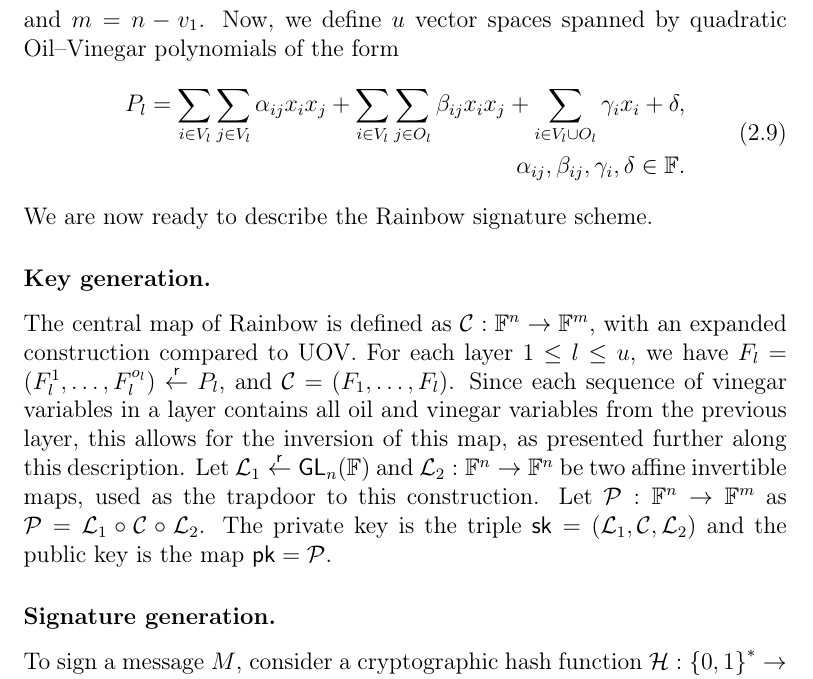
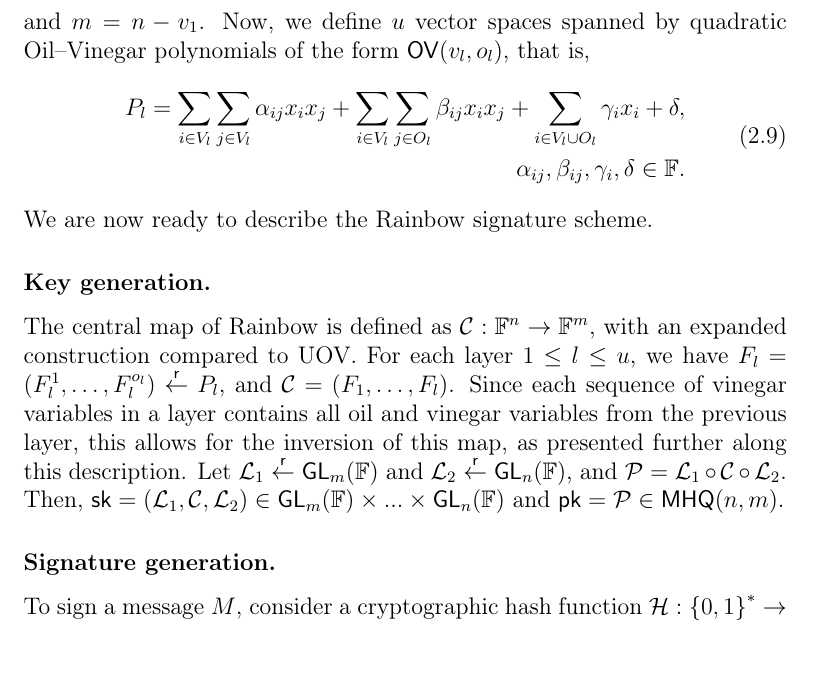
Before and after one commit to zambonin/msc, a LaTeX thesis (main.tex): part of page 24 of 51, cut so that both start at the same text. Compiled offline with pdfLaTeX.

Commit message:
overleaf_to_git: update main.tex from r7963 to r7981

```diff
--- a/main.tex
+++ b/main.tex
@@ -538,7 +538,7 @@ field elements.
 
 The Rainbow signature scheme, originally defined in~\cite{Ding:200506}, is a generalized version of UOV that reduces the length of keys and signatures. This is achieved due to the combination of several smaller ``oil and vinegar'' layers, that are combined to create a ``rainbow''.
 
-Consider a finite field $\mathbb{F}$ and $u, n \in \mathbb{N}$ where $u \leq n$. Choose a sequence of integers $v_{1}, \dots, v_{u}$ such that $0 = v_{0} < v_{1} < \cdots < v_{u} < v_{u + 1} = n$. Take the usual set $V = \{1, \dots, n\}$ and, for the range $1 \leq l \leq u$, define vinegar variables as $V_{l} = \{1, \dots, v_{l}\}$ and oil variables as $O_{l} = \{v_{l} + 1, \dots, v_{l + 1}\}$. We note that $V_{1} \subset \dots \subset V_{u + 1} = V$ and $O_{l} = V_{l + 1} - V_{l}$. Let $o_{l} = |O_{l}|$ and $m = n - v_{1}$. Now, we define $u$ vector spaces spanned by quadratic Oil--Vinegar polynomials of the form
+Consider a finite field $\mathbb{F}$ and $u, n \in \mathbb{N}$ where $u \leq n$. Choose a sequence of integers $v_{1}, \dots, v_{u}$ such that $0 = v_{0} < v_{1} < \cdots < v_{u} < v_{u + 1} = n$. Take the usual set $V = \{1, \dots, n\}$ and, for the range $1 \leq l \leq u$, define vinegar variables as $V_{l} = \{1, \dots, v_{l}\}$ and oil variables as $O_{l} = \{v_{l} + 1, \dots, v_{l + 1}\}$. We note that $V_{1} \subset \dots \subset V_{u + 1} = V$ and $O_{l} = V_{l + 1} - V_{l}$. Let $o_{l} = |O_{l}|$ and $m = n - v_{1}$. Now, we define $u$ vector spaces spanned by quadratic Oil--Vinegar polynomials of the form $\mathsf{OV}(v_{l}, o_{l})$, that is,
 \begin{align}\label{eq:ov}
   \begin{split}
     P_{l} = \sum_{i \in V_{l}} \sum_{j \in V_{l}} \alpha_{ij} x_{i} x_{j}
@@ -551,14 +551,7 @@ We are now ready to describe the Rainbow signature scheme.
 
 \subsubsection{Key generation.}
 
-The central map of Rainbow is defined as $\mathcal{C} : \mathbb{F}^{n} \to \mathbb{F}^{m}$, with an expanded construction compared to UOV. For each layer $1 \leq l \leq u$, we have $F_{l} = (F_{l}^{1}, \dots, F_{l}^{o_{l}}) \random P_{l}$, and $\mathcal{C} = (F_{1}, \dots, F_{l})$. Since each sequence of vinegar variables in a layer contains all oil and vinegar variables from the previous layer, this allows for the inversion of this map, as presented further along this description. Let $\mathcal{L}_{1} \random \mathsf{GL}_{n}(\mathbb{F})$ and
-$\mathcal{L}_{2} : \mathbb{F}^{n} \to \mathbb{F}^{n}$ be two affine
-invertible maps, used as the trapdoor to this construction. Let
-$\mathcal{P} : \mathbb{F}^{n} \to \mathbb{F}^{m}$ as
-$\mathcal{P} = \mathcal{L}_{1} \circ \mathcal{C} \circ \mathcal{L}_{2}$.
-The private key is the triple
-$\mathsf{sk} = (\mathcal{L}_{1}, \mathcal{C}, \mathcal{L}_{2})$ and the public key is the map
-$\mathsf{pk} = \mathcal{P}$.
+The central map of Rainbow is defined as $\mathcal{C} : \mathbb{F}^{n} \to \mathbb{F}^{m}$, with an expanded construction compared to UOV. For each layer $1 \leq l \leq u$, we have $F_{l} = (F_{l}^{1}, \dots, F_{l}^{o_{l}}) \random P_{l}$, and $\mathcal{C} = (F_{1}, \dots, F_{l})$. Since each sequence of vinegar variables in a layer contains all oil and vinegar variables from the previous layer, this allows for the inversion of this map, as presented further along this description. Let $\mathcal{L}_{1} \random \mathsf{GL}_{m}(\mathbb{F})$ and $\mathcal{L}_{2} \random \mathsf{GL}_{n}(\mathbb{F})$, and $\mathcal{P} = \mathcal{L}_{1} \circ \mathcal{C} \circ \mathcal{L}_{2}$. Then, $\mathsf{sk} = (\mathcal{L}_{1}, \mathcal{C}, \mathcal{L}_{2}) \in \mathsf{GL}_{m}(\mathbb{F}) \times ... \times \mathsf{GL}_{n}(\mathbb{F})$ and $\mathsf{pk} = \mathcal{P} \in \mathsf{MHQ}(n, m)$.
 
 \subsubsection{Signature generation.}
 
```
